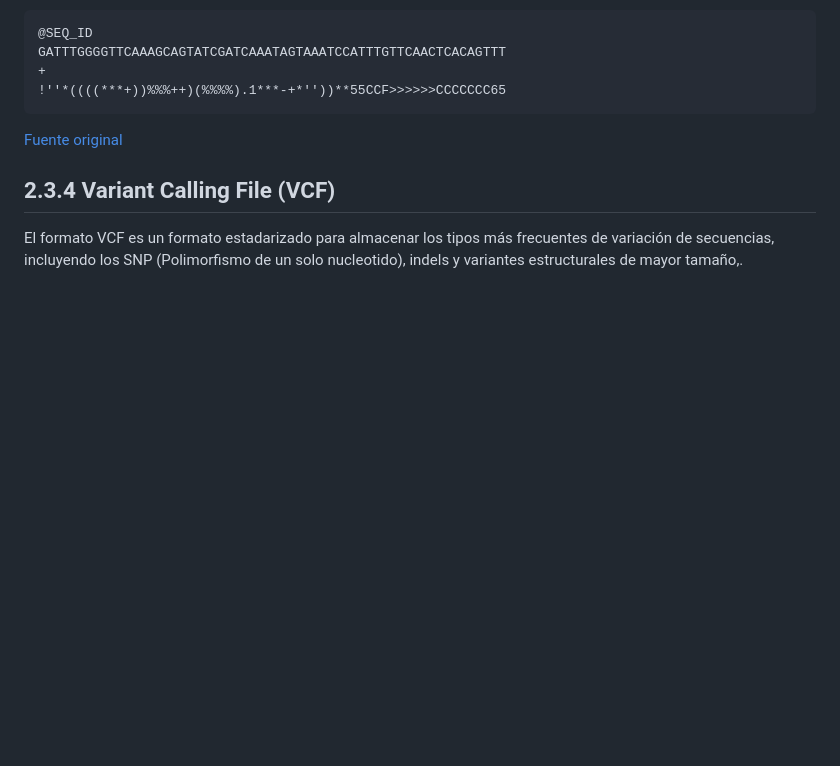
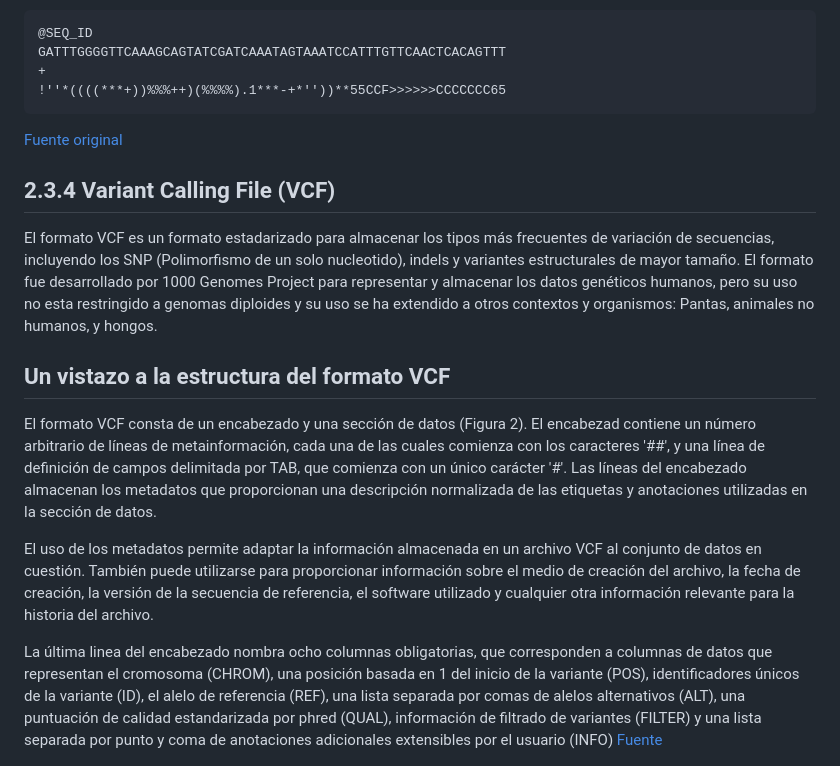
Before and after one commit to yetzehev/Bioinformatics4EvolBio, a Markdown page: Curso_CongresoBiolEvolMex/Seccion_I/2_3_Formatos_datos_Bioinformatica.md, the part around the change. Drawn GitHub-style; blank space fills up the shorter version.

Commit message:
VCF section

```diff
--- a/Curso_CongresoBiolEvolMex/Seccion_I/2_3_Formatos_datos_Bioinformatica.md
+++ b/Curso_CongresoBiolEvolMex/Seccion_I/2_3_Formatos_datos_Bioinformatica.md
@@ -95,7 +95,17 @@ GATTTGGGGTTCAAAGCAGTATCGATCAAATAGTAAATCCATTTGTTCAACTCACAGTTT
 
 ##  2.3.4  Variant Calling File (VCF)
 
-El formato VCF  es un formato estadarizado para almacenar los tipos más frecuentes de variación de secuencias, incluyendo los SNP (Polimorfismo de un solo nucleotido), indels y variantes estructurales de mayor tamaño,.
+El formato VCF  es un formato estadarizado para almacenar los tipos más frecuentes de variación de secuencias, incluyendo los SNP (Polimorfismo de un solo nucleotido), indels y variantes estructurales de mayor tamaño.  El formato fue desarrollado por 1000 Genomes Project para representar y almacenar los datos genéticos humanos, pero su uso no esta restringido a genomas diploides y su uso se ha extendido a otros contextos y organismos: Pantas, animales no humanos, y hongos.
+
+## Un vistazo a la estructura del formato VCF
+
+El formato VCF consta de un encabezado y una sección de datos (Figura 2). El encabezad contiene un número arbitrario de líneas de metainformación, cada una de las cuales comienza con los caracteres '##', y una línea de definición de campos delimitada por TAB, que comienza con un único carácter '#'. Las líneas del encabezado almacenan los metadatos que proporcionan una descripción normalizada de las etiquetas y anotaciones utilizadas en la sección de datos.
+
+ El uso de los metadatos permite adaptar la información almacenada en un archivo VCF al conjunto de datos en cuestión. También puede utilizarse para proporcionar información sobre el medio de creación del archivo, la fecha de creación, la versión de la secuencia de referencia, el software utilizado y cualquier otra información relevante para la historia del archivo.
+
+La última linea del encabezado nombra ocho columnas obligatorias, que corresponden a columnas de datos que representan el cromosoma (CHROM), una posición basada en 1 del inicio de la variante (POS), identificadores únicos de la variante (ID), el alelo de referencia (REF), una lista separada por comas de alelos alternativos  (ALT), una puntuación de calidad estandarizada por phred (QUAL), información de filtrado de variantes (FILTER) y una lista separada por punto y coma de anotaciones adicionales extensibles por el usuario (INFO) [Fuente](https://doi.org/10.1093/bioinformatics/btr330)
+
+
 
 ![VCF_FILE](../../images/VCF.png)
 
```
